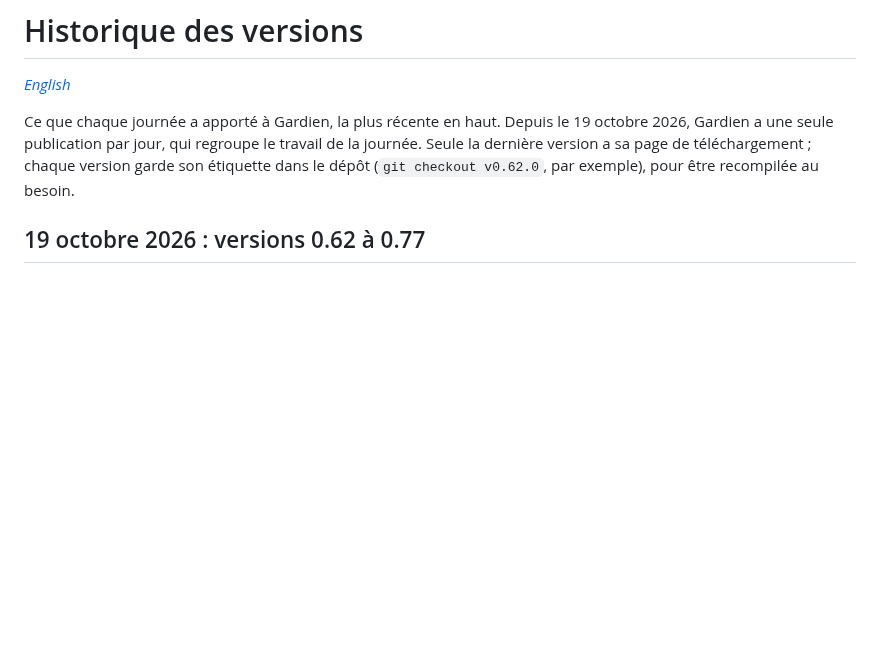
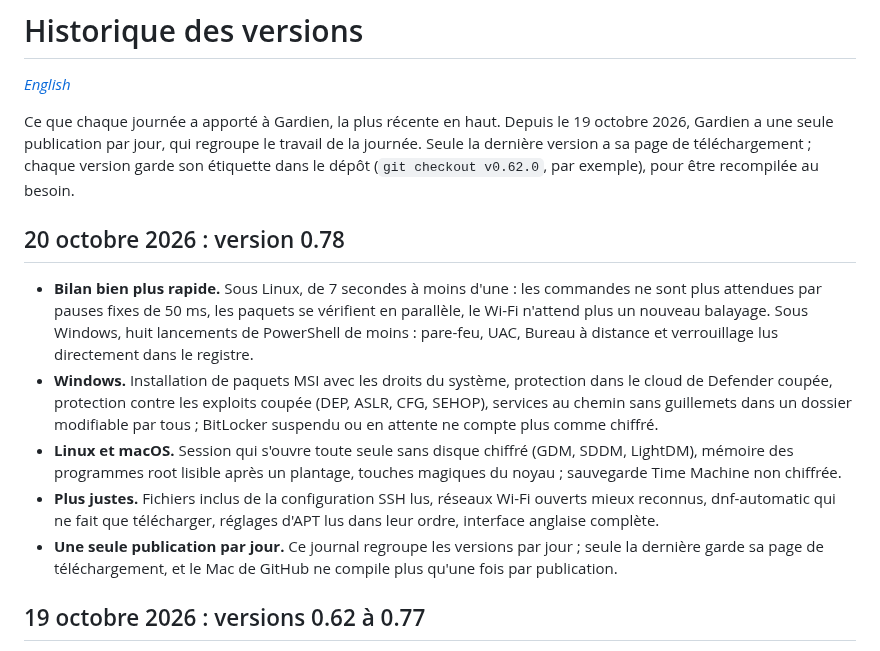
Before and after one commit to d9v3/vanguard-archive, a Markdown page: CHANGELOG.md, the part around the change. GitHub-like rendering; blank space fills up the shorter version.

Commit message:
Historique : paragraphe de la 0.78 préparé
Co-Authored-By: Claude Opus 5.5 <noreply@anthropic.com>
Claude-Session: https://claude.ai/code/session_01GmeQYBxxi4zaSjtAL4mGCb

```diff
--- a/CHANGELOG.md
+++ b/CHANGELOG.md
@@ -5,6 +5,22 @@
 Ce que chaque journée a apporté à Gardien, la plus récente en haut. Depuis le 19 octobre 2026, Gardien a une seule
 publication par jour, qui regroupe le travail de la journée. Seule la dernière version a sa page de téléchargement ;
 chaque version garde son étiquette dans le dépôt (`git checkout v0.62.0`, par exemple), pour être recompilée au besoin.
+
+## 20 octobre 2026 : version 0.78
+
+- **Bilan bien plus rapide.** Sous Linux, de 7 secondes à moins d'une : les commandes ne sont plus attendues par
+  pauses fixes de 50 ms, les paquets se vérifient en parallèle, le Wi-Fi n'attend plus un nouveau balayage. Sous
+  Windows, huit lancements de PowerShell de moins : pare-feu, UAC, Bureau à distance et verrouillage lus
+  directement dans le registre.
+- **Windows.** Installation de paquets MSI avec les droits du système, protection dans le cloud de Defender coupée,
+  protection contre les exploits coupée (DEP, ASLR, CFG, SEHOP), services au chemin sans guillemets dans un dossier
+  modifiable par tous ; BitLocker suspendu ou en attente ne compte plus comme chiffré.
+- **Linux et macOS.** Session qui s'ouvre toute seule sans disque chiffré (GDM, SDDM, LightDM), mémoire des
+  programmes root lisible après un plantage, touches magiques du noyau ; sauvegarde Time Machine non chiffrée.
+- **Plus justes.** Fichiers inclus de la configuration SSH lus, réseaux Wi-Fi ouverts mieux reconnus, dnf-automatic
+  qui ne fait que télécharger, réglages d'APT lus dans leur ordre, interface anglaise complète.
+- **Une seule publication par jour.** Ce journal regroupe les versions par jour ; seule la dernière garde sa page de
+  téléchargement, et le Mac de GitHub ne compile plus qu'une fois par publication.
 
 ## 19 octobre 2026 : versions 0.62 à 0.77
 
```
Also changed, not shown: CHANGELOG.en.md (+15 -0 lines).
